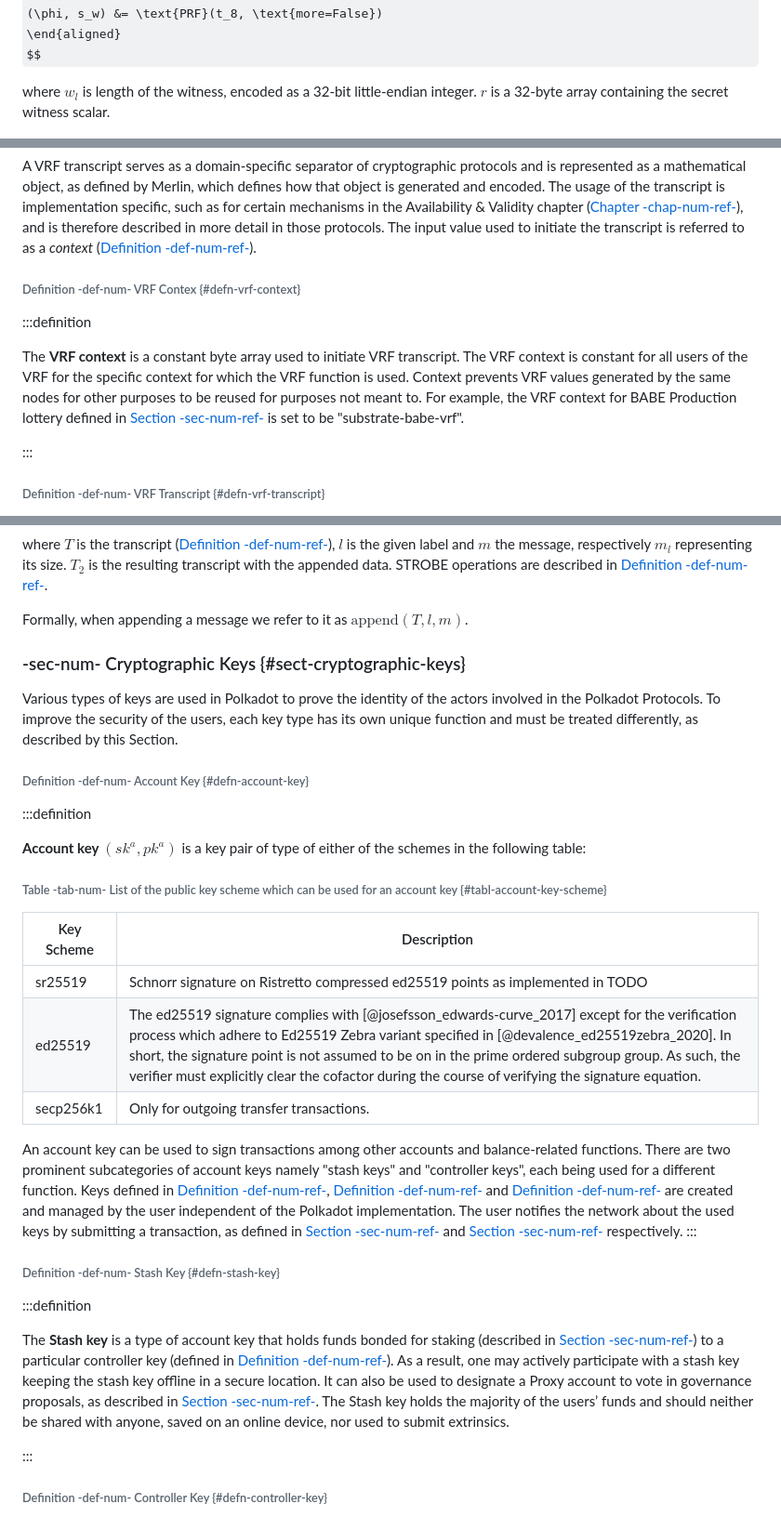
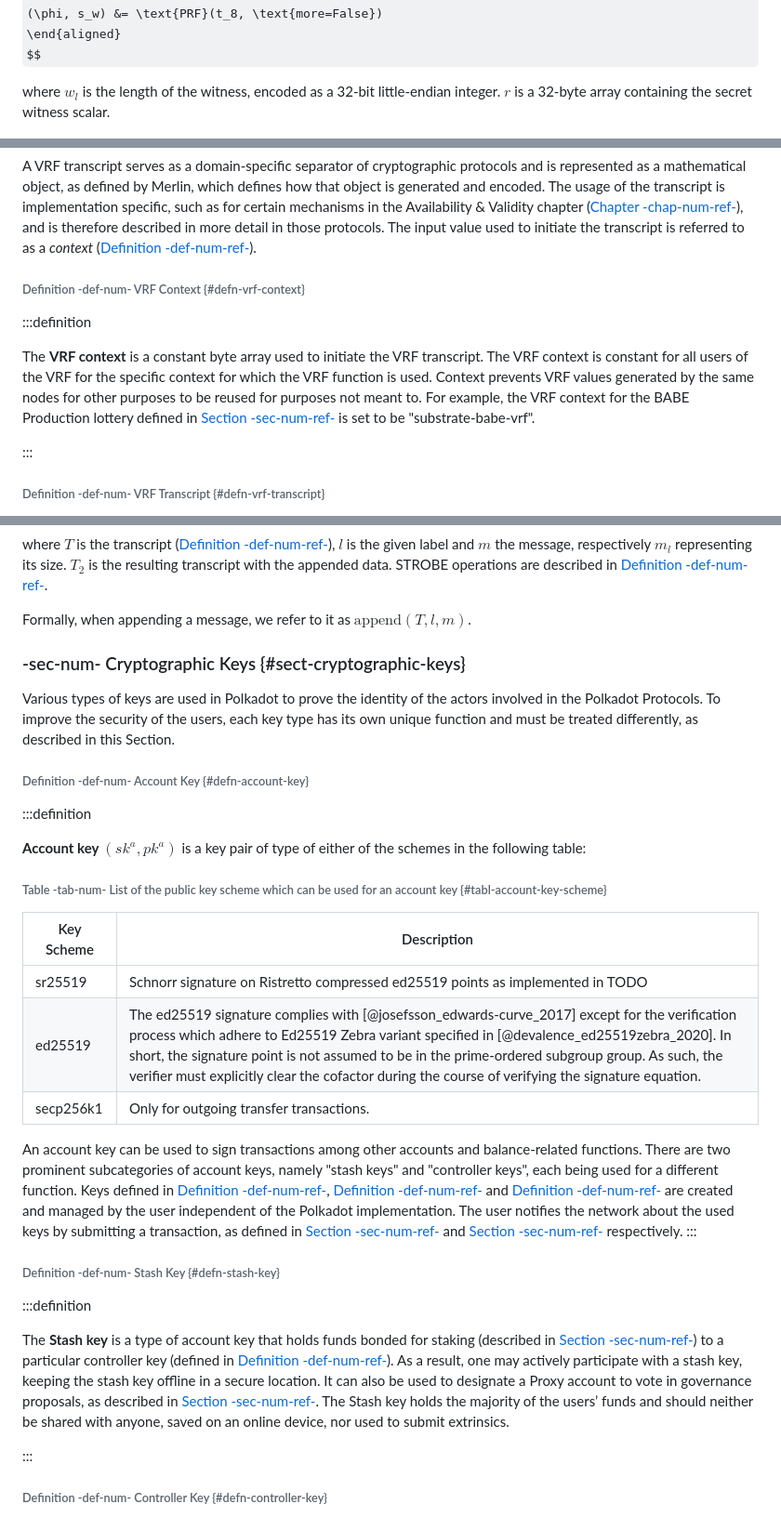
Before and after one commit to w3f/polkadot-spec, a Markdown page: docs/id-cryptography-encoding.md, 3 parts joined by grey strips. Shown at 93% size. GitHub-like rendering; some formulas as TeX source.

```diff
--- a/docs/id-cryptography-encoding.md
+++ b/docs/id-cryptography-encoding.md
@@ -79,7 +79,7 @@ t_8 &= \text{meta-AD}(t_7, e\_(64), \text{more=False}) \\
 \end{aligned}
 $$
 
-where ${w}_{{l}}$ is length of the witness, encoded as a 32-bit little-endian integer. ${r}$ is a 32-byte array containing the secret witness scalar.
+where ${w}_{{l}}$ is the length of the witness, encoded as a 32-bit little-endian integer. ${r}$ is a 32-byte array containing the secret witness scalar.
 
 $$
 \begin{aligned}
@@ -166,10 +166,10 @@ $$
 
 A VRF transcript serves as a domain-specific separator of cryptographic protocols and is represented as a mathematical object, as defined by Merlin, which defines how that object is generated and encoded. The usage of the transcript is implementation specific, such as for certain mechanisms in the Availability & Validity chapter ([Chapter -chap-num-ref-](chapter-anv)), and is therefore described in more detail in those protocols. The input value used to initiate the transcript is referred to as a *context* ([Definition -def-num-ref-](id-cryptography-encoding#defn-vrf-context)).
 
-###### Definition -def-num- VRF Contex {#defn-vrf-context}
+###### Definition -def-num- VRF Context {#defn-vrf-context}
 :::definition
 
-The **VRF context** is a constant byte array used to initiate VRF transcript. The VRF context is constant for all users of the VRF for the specific context for which the VRF function is used. Context prevents VRF values generated by the same nodes for other purposes to be reused for purposes not meant to. For example, the VRF context for BABE Production lottery defined in [Section -sec-num-ref-](sect-block-production#sect-block-production-lottery) is set to be "substrate-babe-vrf".
+The **VRF context** is a constant byte array used to initiate the VRF transcript. The VRF context is constant for all users of the VRF for the specific context for which the VRF function is used. Context prevents VRF values generated by the same nodes for other purposes to be reused for purposes not meant to. For example, the VRF context for the BABE Production lottery defined in [Section -sec-num-ref-](sect-block-production#sect-block-production-lottery) is set to be "substrate-babe-vrf".
 
 :::
 ###### Definition -def-num- VRF Transcript {#defn-vrf-transcript}
@@ -227,11 +227,11 @@ $$
 
 where ${T}$ is the transcript ([Definition -def-num-ref-](id-cryptography-encoding#defn-vrf-transcript)), ${l}$ is the given label and ${m}$ the message, respectively ${m}_{{l}}$ representing its size. ${T}_{{2}}$ is the resulting transcript with the appended data. STROBE operations are described in [Definition -def-num-ref-](id-cryptography-encoding#defn-strobe-operations).
 
-Formally, when appending a message we refer to it as $\text{append}{\left({T},{l},{m}\right)}$.
+Formally, when appending a message, we refer to it as $\text{append}{\left({T},{l},{m}\right)}$.
 
 ### -sec-num- Cryptographic Keys {#sect-cryptographic-keys}
 
-Various types of keys are used in Polkadot to prove the identity of the actors involved in the Polkadot Protocols. To improve the security of the users, each key type has its own unique function and must be treated differently, as described by this Section.
+Various types of keys are used in Polkadot to prove the identity of the actors involved in the Polkadot Protocols. To improve the security of the users, each key type has its own unique function and must be treated differently, as described in this Section.
 
 ###### Definition -def-num- Account Key {#defn-account-key}
 :::definition
@@ -243,16 +243,16 @@ Various types of keys are used in Polkadot to prove the identity of the actors i
 | Key Scheme | Description |
 |------------|-------------|
 | sr25519    | Schnorr signature on Ristretto compressed ed25519 points as implemented in TODO|
-| ed25519    | The ed25519 signature complies with [@josefsson_edwards-curve_2017] except for the verification process which adhere to Ed25519 Zebra variant specified in [@devalence_ed25519zebra_2020]. In short, the signature point is not assumed to be on in the prime ordered subgroup group. As such, the verifier must explicitly clear the cofactor during the course of verifying the signature equation. |
+| ed25519    | The ed25519 signature complies with [@josefsson_edwards-curve_2017] except for the verification process which adhere to Ed25519 Zebra variant specified in [@devalence_ed25519zebra_2020]. In short, the signature point is not assumed to be in the prime-ordered subgroup group. As such, the verifier must explicitly clear the cofactor during the course of verifying the signature equation. |
 | secp256k1  | Only for outgoing transfer transactions. |
 
-An account key can be used to sign transactions among other accounts and balance-related functions. There are two prominent subcategories of account keys namely "stash keys" and "controller keys", each being used for a different function. Keys defined in [Definition -def-num-ref-](id-cryptography-encoding#defn-account-key), [Definition -def-num-ref-](id-cryptography-encoding#defn-stash-key) and [Definition -def-num-ref-](id-cryptography-encoding#defn-controller-key) are created and managed by the user independent of the Polkadot implementation. The user notifies the network about the used keys by submitting a transaction, as defined in [Section -sec-num-ref-](id-cryptography-encoding#sect-creating-controller-key) and [Section -sec-num-ref-](id-cryptography-encoding#sect-certifying-keys) respectively.
+An account key can be used to sign transactions among other accounts and balance-related functions. There are two prominent subcategories of account keys, namely "stash keys" and "controller keys", each being used for a different function. Keys defined in [Definition -def-num-ref-](id-cryptography-encoding#defn-account-key), [Definition -def-num-ref-](id-cryptography-encoding#defn-stash-key) and [Definition -def-num-ref-](id-cryptography-encoding#defn-controller-key) are created and managed by the user independent of the Polkadot implementation. The user notifies the network about the used keys by submitting a transaction, as defined in [Section -sec-num-ref-](id-cryptography-encoding#sect-creating-controller-key) and [Section -sec-num-ref-](id-cryptography-encoding#sect-certifying-keys) respectively.
 :::
 
 ###### Definition -def-num- Stash Key {#defn-stash-key}
 :::definition
 
-The **Stash key** is a type of account key that holds funds bonded for staking (described in [Section -sec-num-ref-](id-cryptography-encoding#sect-staking-funds)) to a particular controller key (defined in [Definition -def-num-ref-](id-cryptography-encoding#defn-controller-key)). As a result, one may actively participate with a stash key keeping the stash key offline in a secure location. It can also be used to designate a Proxy account to vote in governance proposals, as described in [Section -sec-num-ref-](id-cryptography-encoding#sect-creating-controller-key). The Stash key holds the majority of the users’ funds and should neither be shared with anyone, saved on an online device, nor used to submit extrinsics.
+The **Stash key** is a type of account key that holds funds bonded for staking (described in [Section -sec-num-ref-](id-cryptography-encoding#sect-staking-funds)) to a particular controller key (defined in [Definition -def-num-ref-](id-cryptography-encoding#defn-controller-key)). As a result, one may actively participate with a stash key, keeping the stash key offline in a secure location. It can also be used to designate a Proxy account to vote in governance proposals, as described in [Section -sec-num-ref-](id-cryptography-encoding#sect-creating-controller-key). The Stash key holds the majority of the users’ funds and should neither be shared with anyone, saved on an online device, nor used to submit extrinsics.
 
 :::
 ###### Definition -def-num- Controller Key {#defn-controller-key}
```
Also changed, not shown: other parts of docs/id-cryptography-encoding.md (+10 -10 lines).
